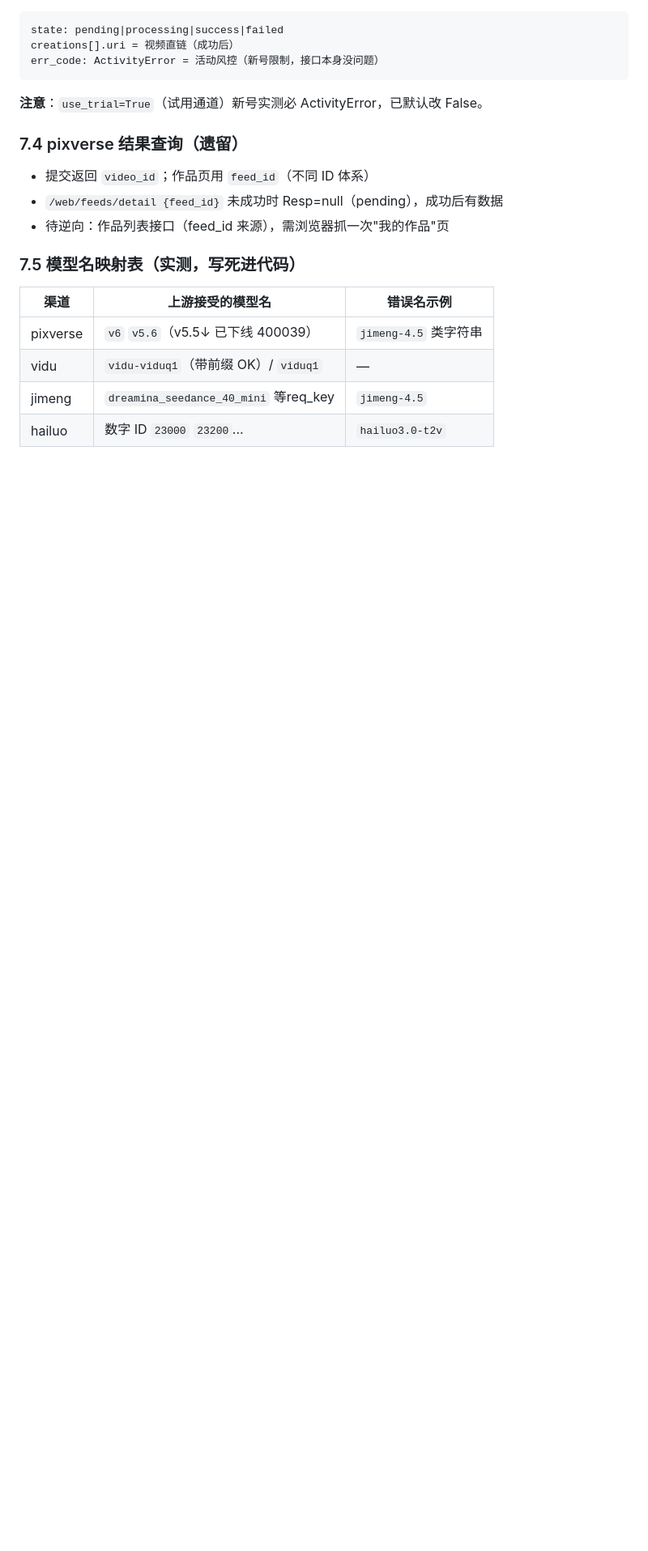
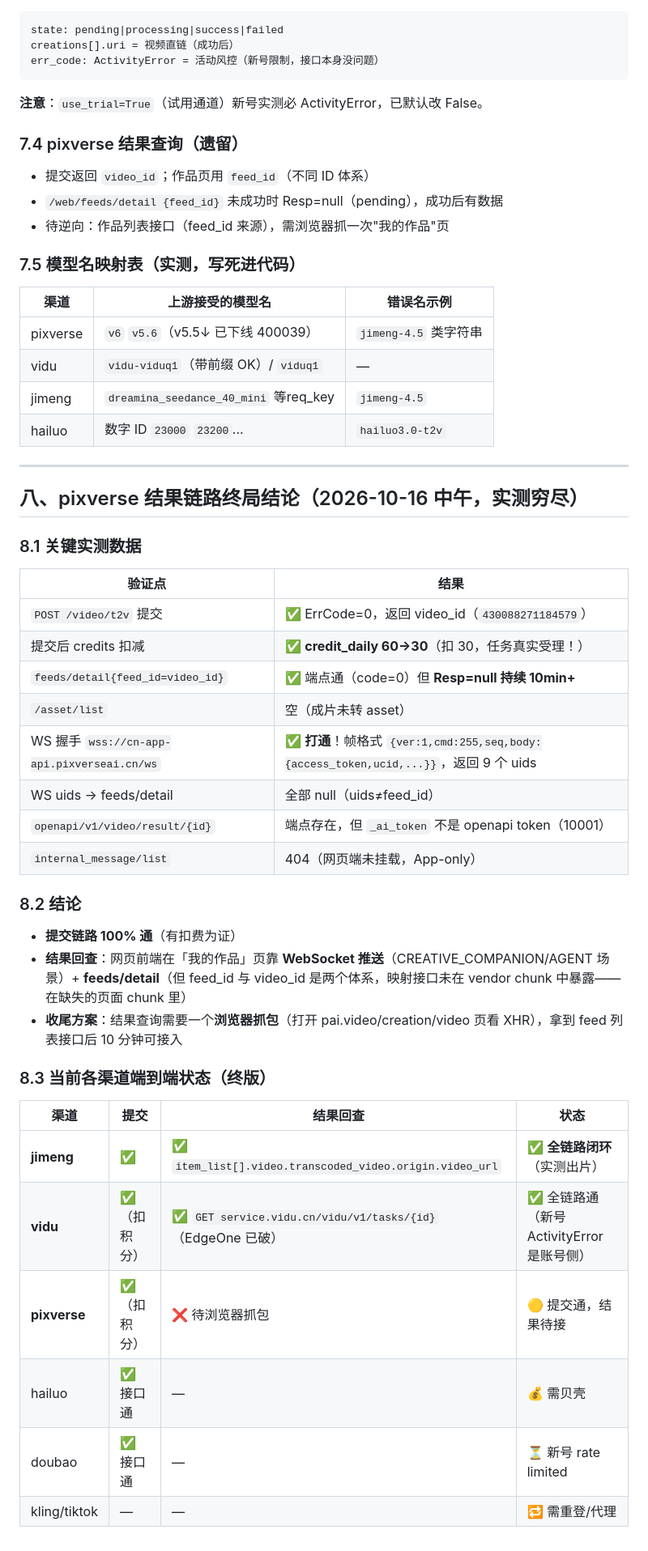
Before and after one commit to xingluoyuankong/any-video2api, a Markdown page: docs/渠道逆向报告.md, the part around the change. Shown at 81% size. Rendered like a GitHub page; blank space fills up the shorter version.

Commit message:
docs: pixverse 结果链路终局结论 + 各渠道端到端状态终版

```diff
--- a/docs/渠道逆向报告.md
+++ b/docs/渠道逆向报告.md
@@ -209,3 +209,35 @@ err_code: ActivityError = 活动风控（新号限制，接口本身没问题）
 | vidu | `vidu-viduq1`（带前缀 OK）/ `viduq1` | — |
 | jimeng | `dreamina_seedance_40_mini` 等req_key | `jimeng-4.5` |
 | hailuo | 数字 ID `23000` `23200`... | `hailuo3.0-t2v` |
+
+
+---
+
+## 八、pixverse 结果链路终局结论（2026-10-16 中午，实测穷尽）
+
+### 8.1 关键实测数据
+| 验证点 | 结果 |
+|---|---|
+| `POST /video/t2v` 提交 | ✅ ErrCode=0，返回 video_id（`430088271184579`）|
+| 提交后 credits 扣减 | ✅ **credit_daily 60→30**（扣 30，任务真实受理！）|
+| `feeds/detail{feed_id=video_id}` | ✅ 端点通（code=0）但 **Resp=null 持续 10min+** |
+| `/asset/list` | 空（成片未转 asset）|
+| WS 握手 `wss://cn-app-api.pixverseai.cn/ws` | ✅ **打通**！帧格式 `{ver:1,cmd:255,seq,body:{access_token,ucid,...}}`，返回 9 个 uids |
+| WS uids → feeds/detail | 全部 null（uids≠feed_id）|
+| `openapi/v1/video/result/{id}` | 端点存在，但 `_ai_token` 不是 openapi token（10001）|
+| `internal_message/list` | 404（网页端未挂载，App-only）|
+
+### 8.2 结论
+- **提交链路 100% 通**（有扣费为证）
+- **结果回查**：网页前端在「我的作品」页靠 **WebSocket 推送**（CREATIVE_COMPANION/AGENT 场景）+ **feeds/detail**（但 feed_id 与 video_id 是两个体系，映射接口未在 vendor chunk 中暴露——在缺失的页面 chunk 里）
+- **收尾方案**：结果查询需要一个**浏览器抓包**（打开 pai.video/creation/video 页看 XHR），拿到 feed 列表接口后 10 分钟可接入
+
+### 8.3 当前各渠道端到端状态（终版）
+| 渠道 | 提交 | 结果回查 | 状态 |
+|---|---|---|---|
+| **jimeng** | ✅ | ✅ `item_list[].video.transcoded_video.origin.video_url` | ✅ **全链路闭环**（实测出片）|
+| **vidu** | ✅（扣积分）| ✅ `GET service.vidu.cn/vidu/v1/tasks/{id}`（EdgeOne 已破）| ✅ 全链路通（新号 ActivityError 是账号侧）|
+| **pixverse** | ✅（扣积分）| ❌ 待浏览器抓包 | 🟡 提交通，结果待接 |
+| hailuo | ✅ 接口通 | — | 💰 需贝壳 |
+| doubao | ✅ 接口通 | — | ⏳ 新号 rate limited |
+| kling/tiktok | — | — | 🔁 需重登/代理 |
```
